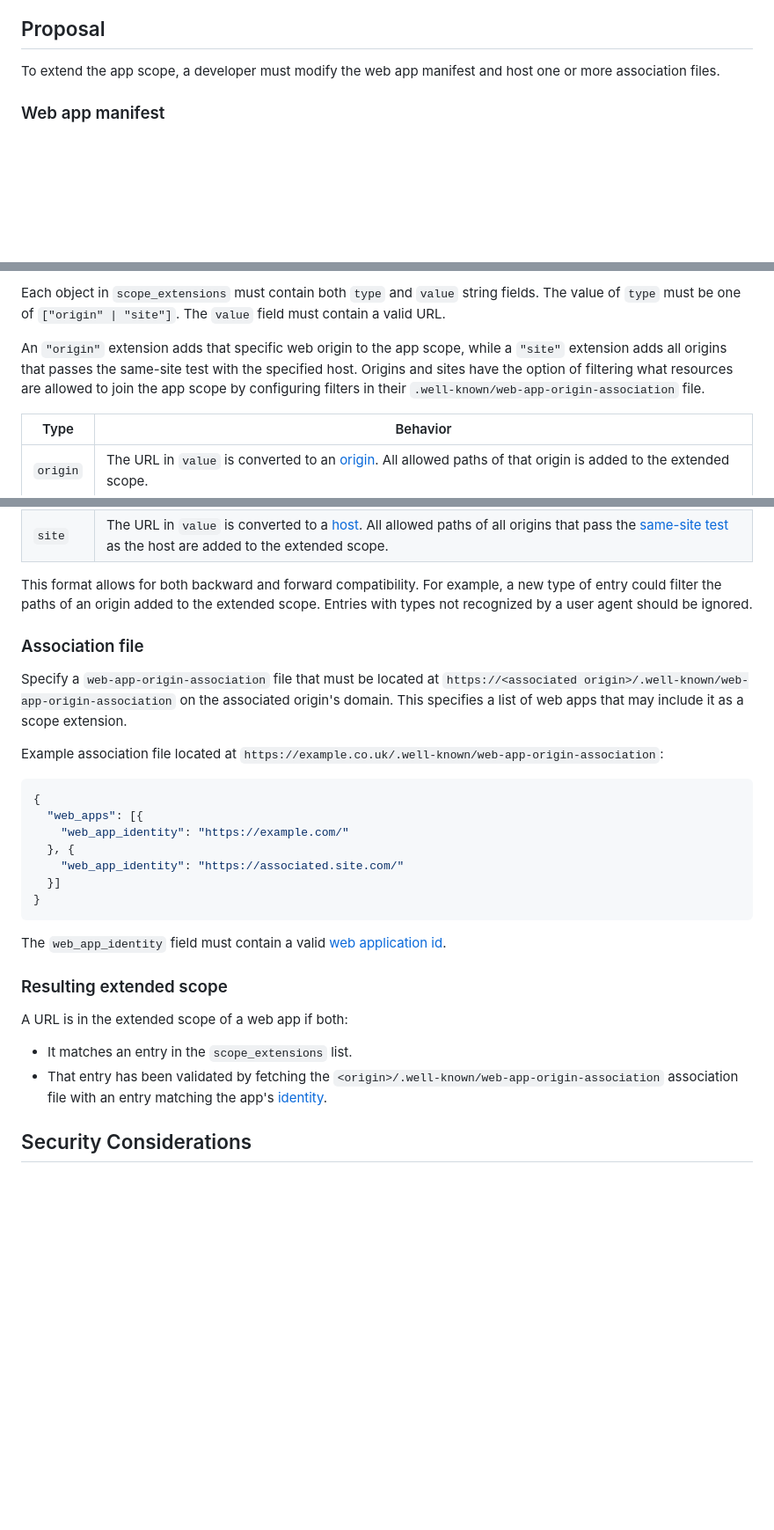
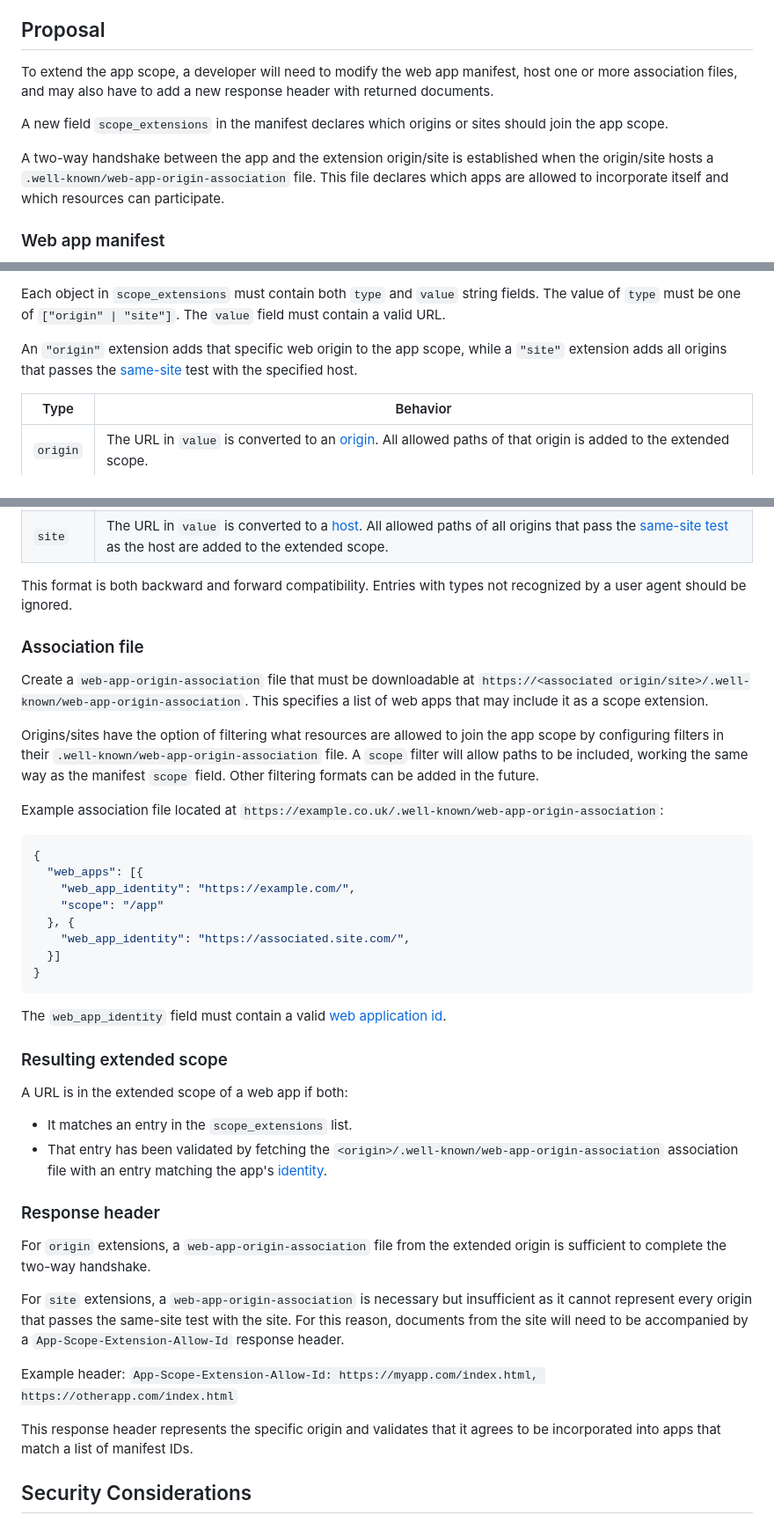
Before and after one commit to WICG/manifest-incubations, a Markdown page: scope_extensions-explainer.md, 3 parts joined by grey strips. Shown: that part at 88% size. GitHub-like rendering; blank space fills up the shorter version.

````diff
--- a/scope_extensions-explainer.md
+++ b/scope_extensions-explainer.md
@@ -52,8 +56,19 @@ associated origins.
 
 
 ## Proposal
-To extend the app scope, a developer must modify the web app manifest and host
-one or more association files.
+To extend the app scope, a developer will need to modify the web app manifest, host
+one or more association files, and may also have to add a new response header with
+returned documents.
+
+A new field `scope_extensions` in the manifest declares which origins or sites should
+join the app scope.
+
+A two-way handshake between the app and the extension origin/site is established
+when the origin/site hosts a `.well-known/web-app-origin-association` file. This file
+declares which apps are allowed to incorporate itself and which resources can
+participate.
+
+<!-- TODO: Add graphic illustrating the 3 components. -->
 
 ### Web app manifest
 Add a `scope_extensions` member to the web app manifest specifying a list of
@@ -84,8 +99,7 @@ fields. The value of `type` must be one of `["origin" | "site"]`. The `value`
 field must contain a valid URL.
 
 An `"origin"` extension adds that specific web origin to the app scope, while a
-`"site"` extension adds all origins that passes the same-site test with the
-specified host. Origins and sites have the option of filtering what resources
-are allowed to join the app scope by configuring filters in their
-`.well-known/web-app-origin-association` file.
+`"site"` extension adds all origins that passes the
+[same-site](https://html.spec.whatwg.org/multipage/browsers.html#same-site) test with the
+specified host.
 
@@ -95,24 +108,30 @@ are allowed to join the app scope by configuring filters in their
 | `origin` | The URL in `value` is converted to an [origin](https://html.spec.whatwg.org/multipage/browsers.html#concept-origin-tuple). All allowed paths of that origin is added to the extended scope.|
 | `site` | The URL in `value` is converted to a [host](https://url.spec.whatwg.org/#hosts-(domains-and-ip-addresses)). All allowed paths of all origins that pass the [same-site test](https://html.spec.whatwg.org/multipage/browsers.html#obtain-a-site) as the host are added to the extended scope.|
 
-This format allows for both backward and forward compatibility. For example, a
-new type of entry could filter the paths of an origin added to the extended
-scope. Entries with types not recognized by a user agent should be ignored.
+This format is both backward and forward compatibility. Entries with types not recognized
+by a user agent should be ignored.
 
 ### Association file
- Specify a `web-app-origin-association` file that must be located at
- `https://<associated origin>/.well-known/web-app-origin-association` on the
- associated origin's domain. This specifies a list of web apps that may include
- it as a scope extension.
 
-   Example association file located at
+Create a `web-app-origin-association` file that must be downloadable at
+`https://<associated origin/site>/.well-known/web-app-origin-association`.
+This specifies a list of web apps that may include it as a scope extension.
+
+Origins/sites have the option of filtering what resources are allowed to join
+the app scope by configuring filters in their
+`.well-known/web-app-origin-association` file. A `scope` filter will allow paths
+to be included, working the same way as the manifest `scope` field. Other filtering
+formats can be added in the future.
+
+Example association file located at
    `https://example.co.uk/.well-known/web-app-origin-association`:
    ```json
    {
      "web_apps": [{
-       "web_app_identity": "https://example.com/"
+       "web_app_identity": "https://example.com/",
+       "scope": "/app"
      }, {
-       "web_app_identity": "https://associated.site.com/"
+       "web_app_identity": "https://associated.site.com/",
      }]
    }
    ```
@@ -127,6 +146,22 @@ A URL is in the extended scope of a web app if both:
     `<origin>/.well-known/web-app-origin-association` association file with an
     entry matching the app's
     [identity](https://w3c.github.io/manifest/#id-member).
+
+### Response header
+For `origin` extensions, a `web-app-origin-association` file from the extended
+origin is sufficient to complete the two-way handshake.
+
+For `site` extensions, a `web-app-origin-association` is necessary but insufficient
+as it cannot represent every origin that passes the same-site test with the site.
+For this reason, documents from the site will need to be accompanied by a
+`App-Scope-Extension-Allow-Id` response header.
+
+Example header:
+`App-Scope-Extension-Allow-Id: https://myapp.com/index.html, https://otherapp.com/index.html`
+
+This response header represents the specific origin and validates that it
+agrees to be incorporated into apps that match a list of manifest IDs.
+
 
 ## Security Considerations
 
````
Also changed, not shown: other parts of scope_extensions-explainer.md (+7 -4 lines).
